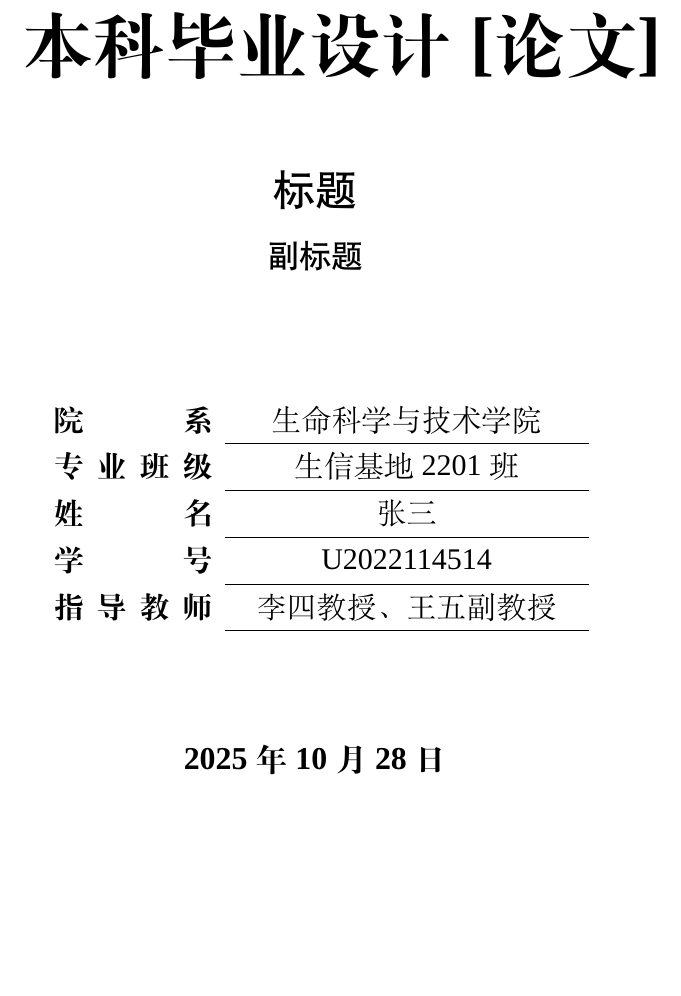
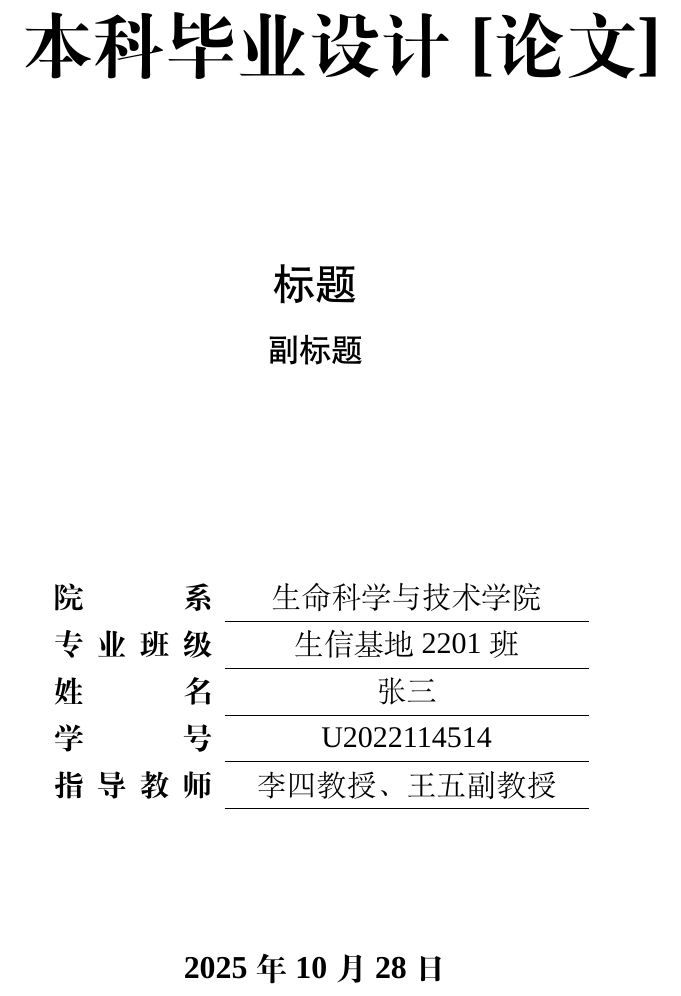
Before and after one commit to Lucas04-nhr/HUST-GP-template, a LaTeX document (sample.tex, which reads cover.tex): part of page 1 of 11, cut so that both start at the same text, the shorter picture padded with empty space. Compiled offline with XeLaTeX; a missing font is replaced by an installed copy or a similar font.

Commit message:
chore: Adjust vertical spacing in `cover.tex` for improved layout consistency

```diff
--- a/cover.tex
+++ b/cover.tex
@@ -9,7 +9,7 @@
     \maketitle
     \makesubtitle
   }
-  \vspace{4em}
+  \vspace{8em}
   \begin{center}
     \Large
     \begin{tabular}{p{2.8cm} >{\centering\arraybackslash}p{6cm}} % 两列居中对齐，没有垂直线或其他水平线
@@ -20,7 +20,7 @@
       \makebox[2.8cm][s]{\textbf{指导教师}} & 李四教授、王五副教授 \\ \cline{2-2} % 第三行的第二列添加底部边框
     \end{tabular}
   \end{center}
-  \vspace{3.5em}
+  \vspace{5em}
   \begin{center}
     \sanhao
     \textbf{\today}
```
Also changed, not shown: sample.pdf, cover.tex (2 more changed lines).
